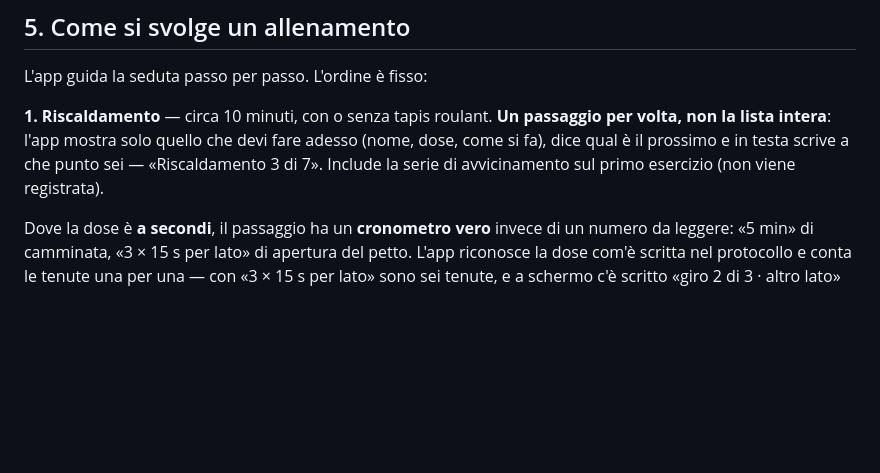
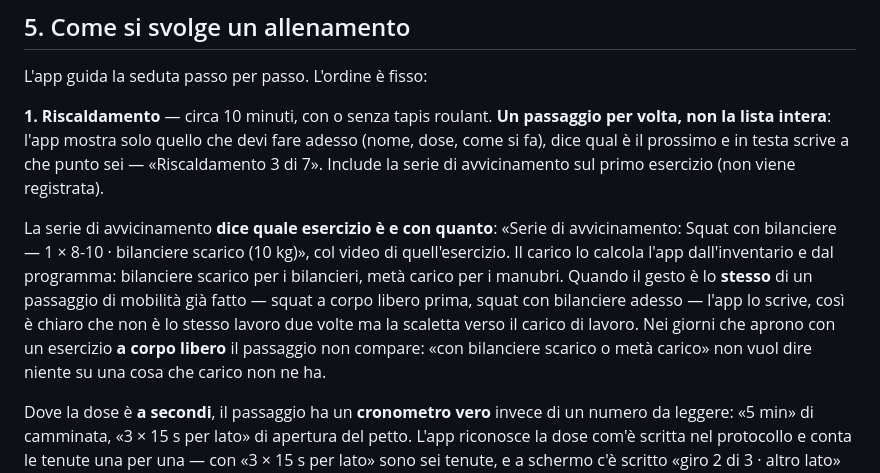
Before and after one commit to p54cm9p5s5-lgtm/coach, a Markdown page: COME-FUNZIONA.md, the part around the change. Drawn GitHub-style; blank space fills up the shorter version.

Commit message:
Documentato come si legge adesso la serie di avvicinamento

```diff
--- a/COME-FUNZIONA.md
+++ b/COME-FUNZIONA.md
@@ -210,6 +210,17 @@ passaggio per volta, non la lista intera**: l'app mostra solo quello che devi
 fare adesso (nome, dose, come si fa), dice qual è il prossimo e in testa scrive
 a che punto sei — «Riscaldamento 3 di 7». Include la serie di avvicinamento sul
 primo esercizio (non viene registrata).
+
+La serie di avvicinamento **dice quale esercizio è e con quanto**: «Serie di
+avvicinamento: Squat con bilanciere — 1 × 8-10 · bilanciere scarico (10 kg)»,
+col video di quell'esercizio. Il carico lo calcola l'app dall'inventario e dal
+programma: bilanciere scarico per i bilancieri, metà carico per i manubri.
+Quando il gesto è lo **stesso** di un passaggio di mobilità già fatto — squat a
+corpo libero prima, squat con bilanciere adesso — l'app lo scrive, così è chiaro
+che non è lo stesso lavoro due volte ma la scaletta verso il carico di lavoro.
+Nei giorni che aprono con un esercizio **a corpo libero** il passaggio non
+compare: «con bilanciere scarico o metà carico» non vuol dire niente su una cosa
+che carico non ne ha.
 
 Dove la dose è **a secondi**, il passaggio ha un **cronometro vero** invece di
 un numero da leggere: «5 min» di camminata, «3 × 15 s per lato» di apertura del
```
